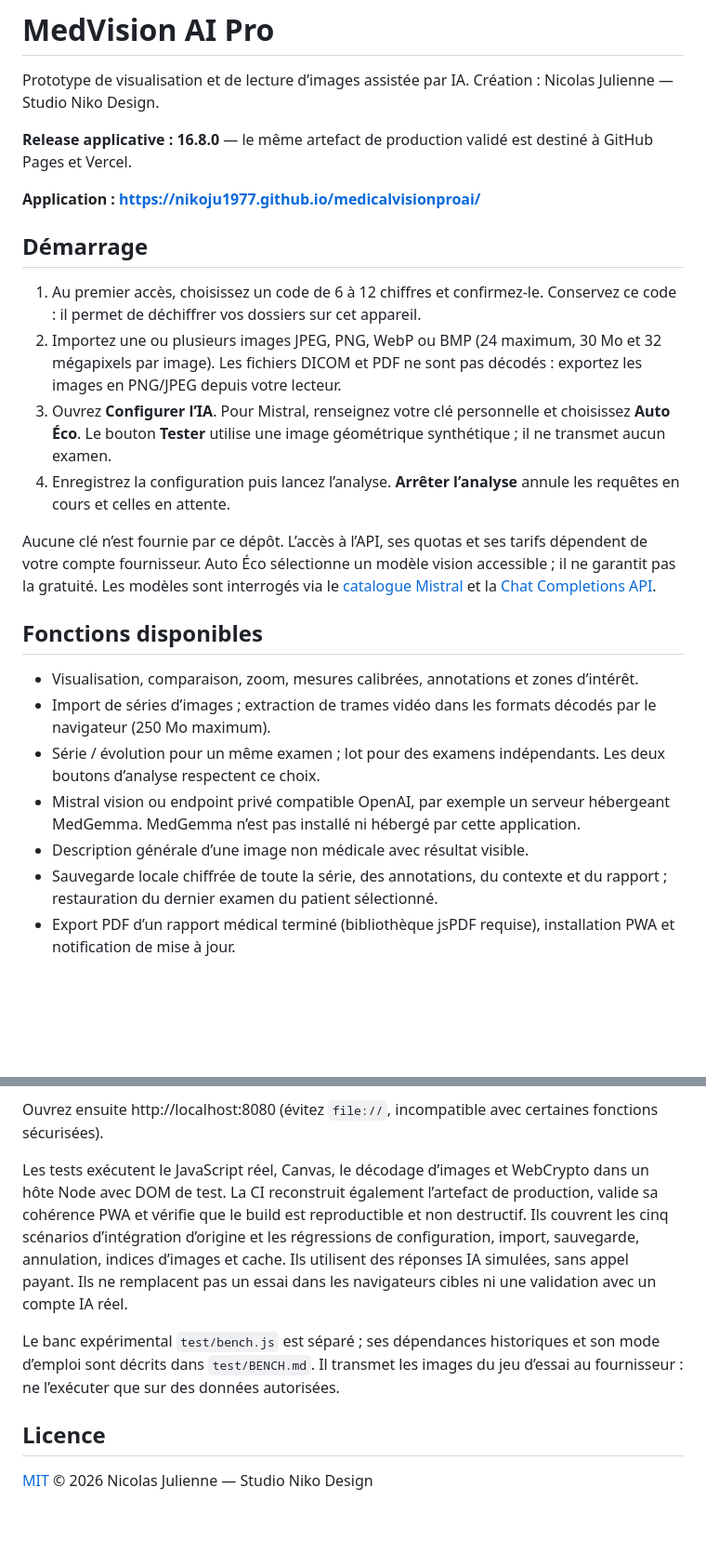
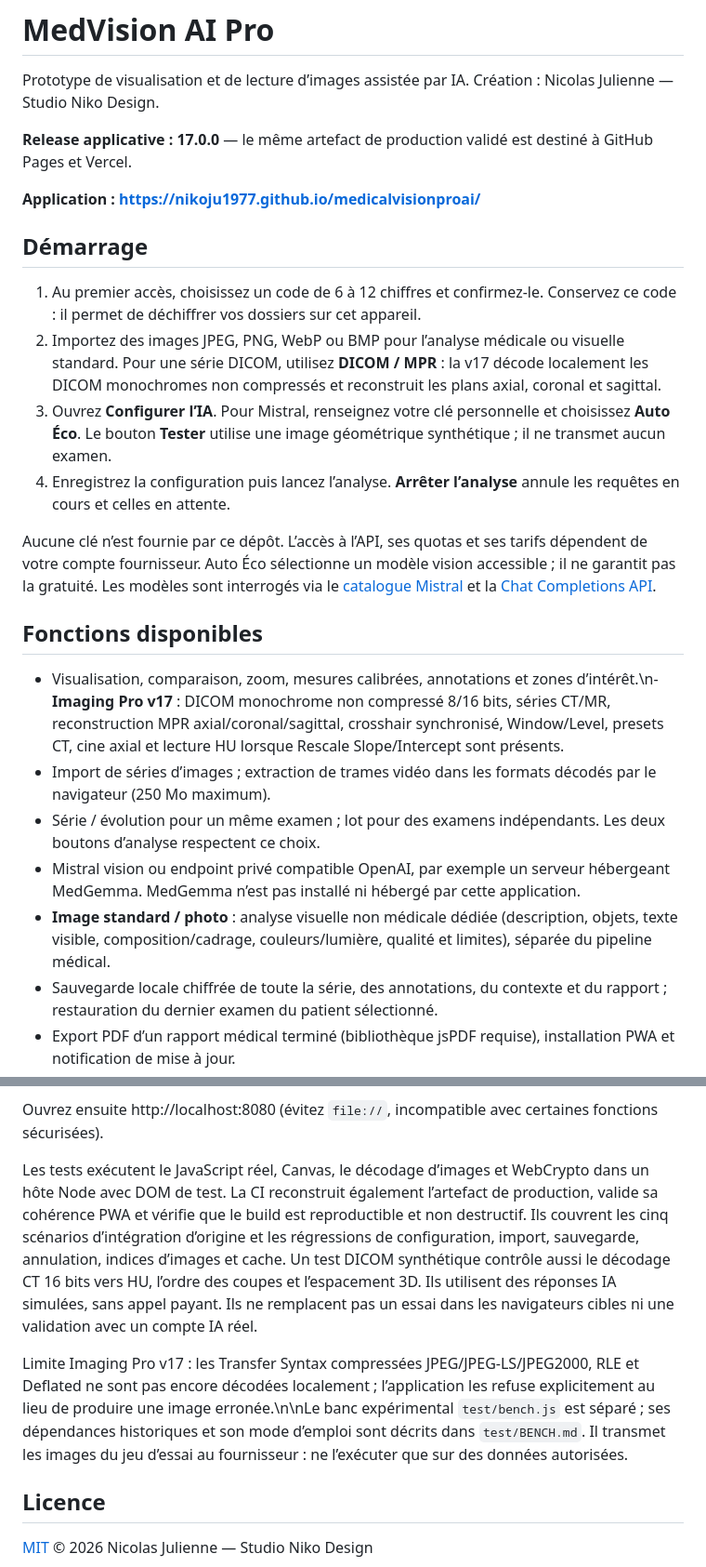
Before and after one commit to Nikoju1977/medicalvisionproai, a Markdown page: README.md, 2 parts joined by grey strips. Shown at 93% size. Rendered like a GitHub page; blank space fills up the shorter version.

Commit message:
docs: document Imaging Pro and standard-image analysis v17

```diff
--- a/README.md
+++ b/README.md
@@ -2,14 +2,14 @@
 
 Prototype de visualisation et de lecture d’images assistée par IA. Création : Nicolas Julienne — Studio Niko Design.
 
-**Release applicative : 16.8.0** — le même artefact de production validé est destiné à GitHub Pages et Vercel.
+**Release applicative : 17.0.0** — le même artefact de production validé est destiné à GitHub Pages et Vercel.
 
 **Application : https://nikoju1977.github.io/medicalvisionproai/**
 
 ## Démarrage
 
 1. Au premier accès, choisissez un code de 6 à 12 chiffres et confirmez-le. Conservez ce code : il permet de déchiffrer vos dossiers sur cet appareil.
-2. Importez une ou plusieurs images JPEG, PNG, WebP ou BMP (24 maximum, 30 Mo et 32 mégapixels par image). Les fichiers DICOM et PDF ne sont pas décodés : exportez les images en PNG/JPEG depuis votre lecteur.
+2. Importez des images JPEG, PNG, WebP ou BMP pour l’analyse médicale ou visuelle standard. Pour une série DICOM, utilisez **DICOM / MPR** : la v17 décode localement les DICOM monochromes non compressés et reconstruit les plans axial, coronal et sagittal.
 3. Ouvrez **Configurer l’IA**. Pour Mistral, renseignez votre clé personnelle et choisissez **Auto Éco**. Le bouton **Tester** utilise une image géométrique synthétique ; il ne transmet aucun examen.
 4. Enregistrez la configuration puis lancez l’analyse. **Arrêter l’analyse** annule les requêtes en cours et celles en attente.
 
@@ -17,11 +17,11 @@ Aucune clé n’est fournie par ce dépôt. L’accès à l’API, ses quotas et
 
 ## Fonctions disponibles
 
-- Visualisation, comparaison, zoom, mesures calibrées, annotations et zones d’intérêt.
+- Visualisation, comparaison, zoom, mesures calibrées, annotations et zones d’intérêt.\n- **Imaging Pro v17** : DICOM monochrome non compressé 8/16 bits, séries CT/MR, reconstruction MPR axial/coronal/sagittal, crosshair synchronisé, Window/Level, presets CT, cine axial et lecture HU lorsque Rescale Slope/Intercept sont présents.
 - Import de séries d’images ; extraction de trames vidéo dans les formats décodés par le navigateur (250 Mo maximum).
 - Série / évolution pour un même examen ; lot pour des examens indépendants. Les deux boutons d’analyse respectent ce choix.
 - Mistral vision ou endpoint privé compatible OpenAI, par exemple un serveur hébergeant MedGemma. MedGemma n’est pas installé ni hébergé par cette application.
-- Description générale d’une image non médicale avec résultat visible.
+- **Image standard / photo** : analyse visuelle non médicale dédiée (description, objets, texte visible, composition/cadrage, couleurs/lumière, qualité et limites), séparée du pipeline médical.
 - Sauvegarde locale chiffrée de toute la série, des annotations, du contexte et du rapport ; restauration du dernier examen du patient sélectionné.
 - Export PDF d’un rapport médical terminé (bibliothèque jsPDF requise), installation PWA et notification de mise à jour.
 
@@ -51,9 +51,9 @@ python3 -m http.server 8080 --directory dist --bind 127.0.0.1
 
 Ouvrez ensuite http://localhost:8080 (évitez `file://`, incompatible avec certaines fonctions sécurisées).
 
-Les tests exécutent le JavaScript réel, Canvas, le décodage d’images et WebCrypto dans un hôte Node avec DOM de test. La CI reconstruit également l’artefact de production, valide sa cohérence PWA et vérifie que le build est reproductible et non destructif. Ils couvrent les cinq scénarios d’intégration d’origine et les régressions de configuration, import, sauvegarde, annulation, indices d’images et cache. Ils utilisent des réponses IA simulées, sans appel payant. Ils ne remplacent pas un essai dans les navigateurs cibles ni une validation avec un compte IA réel.
+Les tests exécutent le JavaScript réel, Canvas, le décodage d’images et WebCrypto dans un hôte Node avec DOM de test. La CI reconstruit également l’artefact de production, valide sa cohérence PWA et vérifie que le build est reproductible et non destructif. Ils couvrent les cinq scénarios d’intégration d’origine et les régressions de configuration, import, sauvegarde, annulation, indices d’images et cache. Un test DICOM synthétique contrôle aussi le décodage CT 16 bits vers HU, l’ordre des coupes et l’espacement 3D. Ils utilisent des réponses IA simulées, sans appel payant. Ils ne remplacent pas un essai dans les navigateurs cibles ni une validation avec un compte IA réel.
 
-Le banc expérimental `test/bench.js` est séparé ; ses dépendances historiques et son mode d’emploi sont décrits dans `test/BENCH.md`. Il transmet les images du jeu d’essai au fournisseur : ne l’exécuter que sur des données autorisées.
+Limite Imaging Pro v17 : les Transfer Syntax compressées JPEG/JPEG-LS/JPEG2000, RLE et Deflated ne sont pas encore décodées localement ; l’application les refuse explicitement au lieu de produire une image erronée.\n\nLe banc expérimental `test/bench.js` est séparé ; ses dépendances historiques et son mode d’emploi sont décrits dans `test/BENCH.md`. Il transmet les images du jeu d’essai au fournisseur : ne l’exécuter que sur des données autorisées.
 
 ## Licence
 
```
Also changed, not shown: other parts of README.md (+1 -1 lines).
